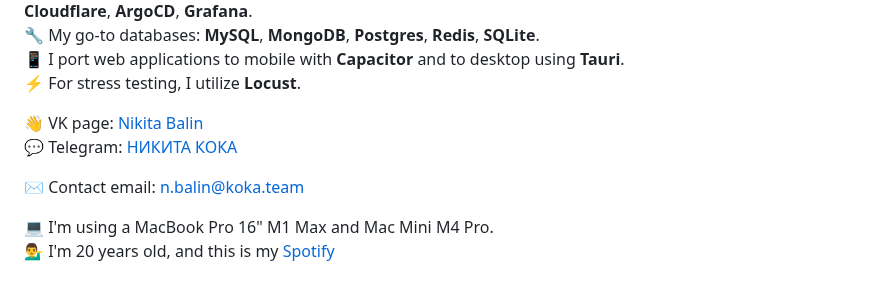
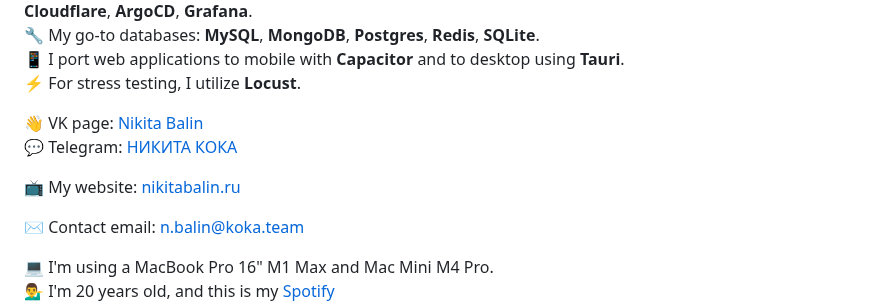
Before and after one commit to LukasAndreano/lukasandreano, a Markdown page: README.md, the part around the change. Rendered like a GitHub page; blank space fills up the shorter version.

```diff
--- a/README.md
+++ b/README.md
@@ -28,6 +28,8 @@ Full-stack developer and CEO of [koka team](https://vk.com/kokateam). Currently
 
 👋 VK page: [Nikita Balin](https://vk.com/this.state.developer)
 💬 Telegram: [НИКИТА КОКА](https://t.me/lukasandreano)
+
+📺 My website: [nikitabalin.ru](https://nikitabalin.ru)
 
 ✉️ Contact email: [n.balin@koka.team](mailto:n.balin@koka.team)
 
```
